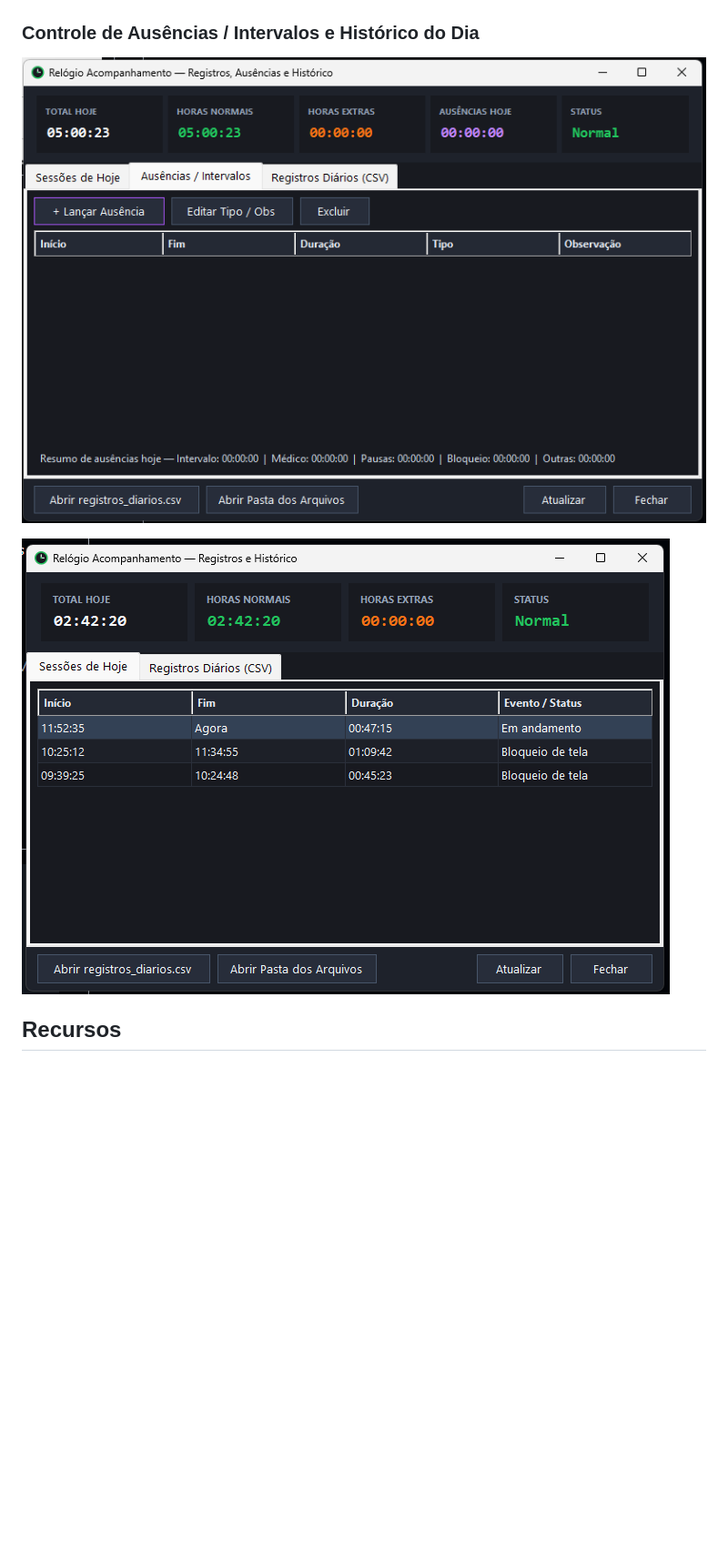
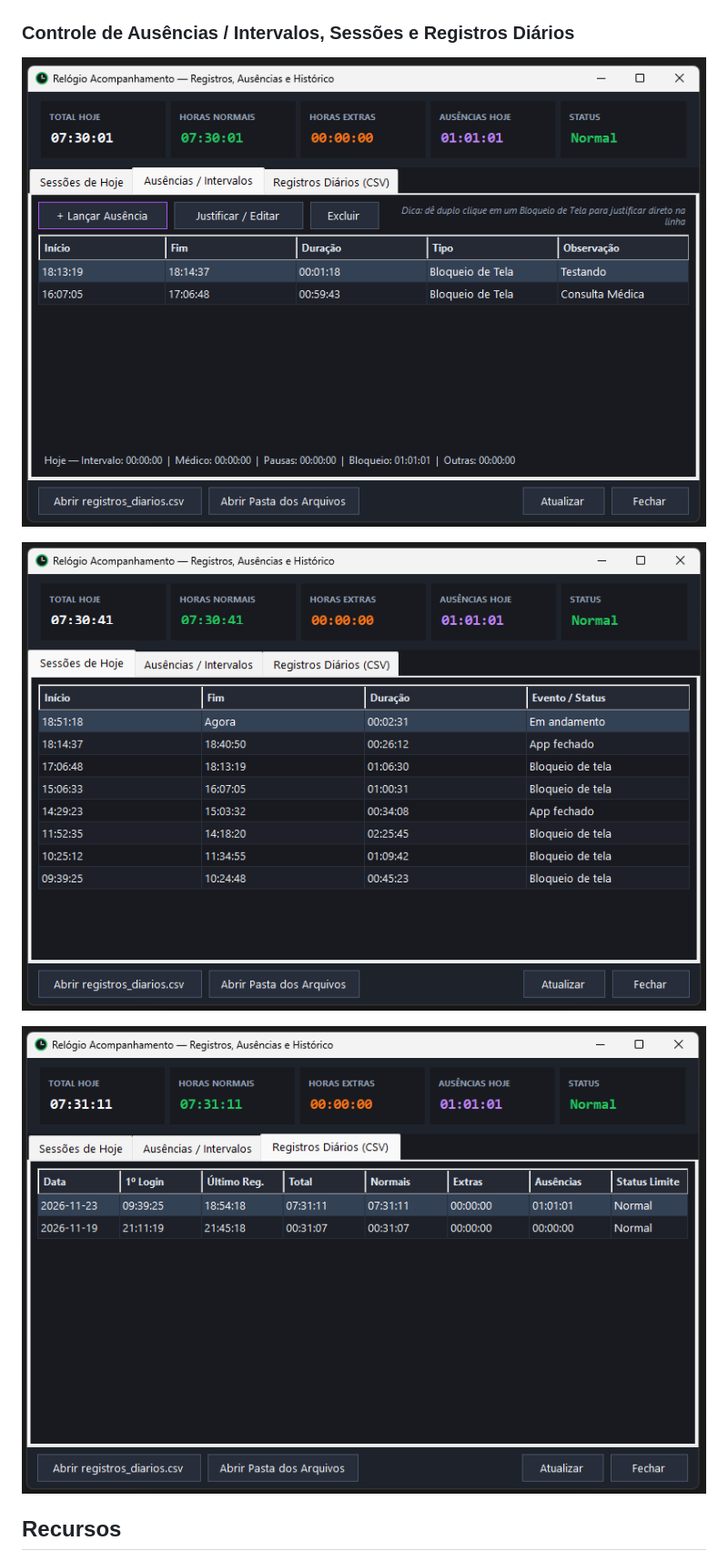
Before and after one commit to Hugoleosilva/ContadorHorasTrabalhadas, a Markdown page: README.md, the part around the change. Shown at 91% size. Drawn GitHub-style; pictures changed too: docs/images/ausencias-intervalos-v2.png (added), docs/images/ausencias-intervalos.png (deleted), docs/images/historico-sessoes-v2.png (added); blank space fills up the shorter version.

Commit message:
docs: adiciona prints completos das abas de ausencias, sessoes e registros diarios

```diff
--- a/README.md
+++ b/README.md
@@ -12,11 +12,13 @@ Aplicativo desktop ultraleve para Windows que acompanha as horas efetivamente tr
 | :---: | :---: |
 | ![Submenu Jornada de Trabalho](docs/images/menu-jornada.png) | ![Submenu Pausar como Ausência](docs/images/menu-ausencia.png) |
 
-### Controle de Ausências / Intervalos e Histórico do Dia
+### Controle de Ausências / Intervalos, Sessões e Registros Diários
 
-![Aba Ausências e Intervalos com resumo por categoria](docs/images/ausencias-intervalos.png)
+![Aba Ausências e Intervalos com justificativa inline e resumo por categoria](docs/images/ausencias-intervalos-v2.png)
 
-![Janela de Registros e Histórico com sessões de bloqueio de tela](docs/images/historico-sessoes.png)
+![Aba Sessões de Hoje com histórico de bloqueios de tela](docs/images/historico-sessoes-v2.png)
+
+![Aba Registros Diários consolidados em CSV com total de ausências](docs/images/registros-diarios.png)
 
 ## Recursos
 
```
